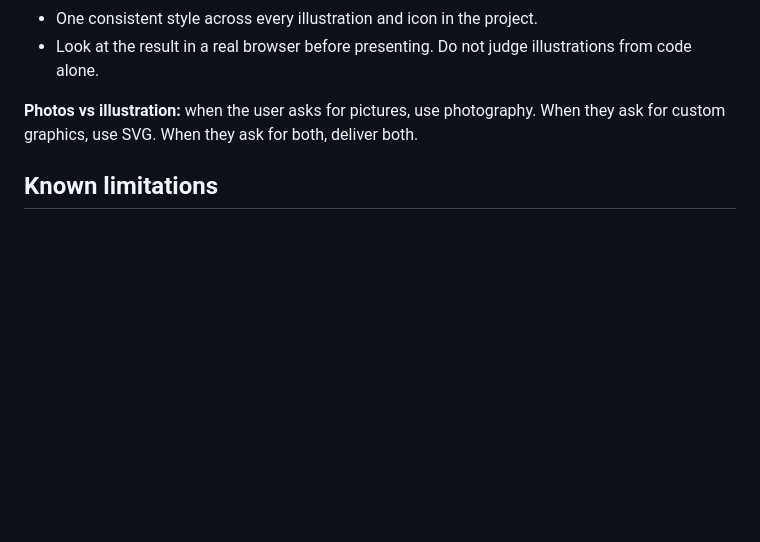
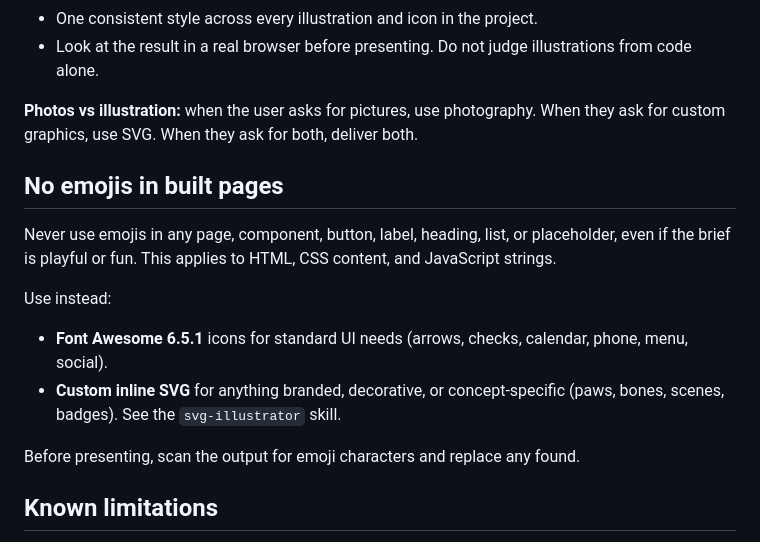
Before and after one commit to veronica-adverdize/claude-design-system, a Markdown page: CLAUDE.md, the part around the change. Drawn GitHub-style; blank space fills up the shorter version.

Commit message:
Add no-emoji rule: use Font Awesome or custom SVG icons
Co-Authored-By: Claude Sonnet 5.5 <noreply@anthropic.com>

Claude-Session: https://claude.ai/code/session_01FVRByZ8sNUDDt3m9oqtAc7

```diff
--- a/CLAUDE.md
+++ b/CLAUDE.md
@@ -322,6 +322,16 @@ Applies whenever a brief asks for custom graphics, illustrated scenes, storybook
 
 **Photos vs illustration:** when the user asks for pictures, use photography. When they ask for custom graphics, use SVG. When they ask for both, deliver both.
 
+## No emojis in built pages
+
+Never use emojis in any page, component, button, label, heading, list, or placeholder, even if the brief is playful or fun. This applies to HTML, CSS content, and JavaScript strings.
+
+Use instead:
+- **Font Awesome 6.5.1** icons for standard UI needs (arrows, checks, calendar, phone, menu, social).
+- **Custom inline SVG** for anything branded, decorative, or concept-specific (paws, bones, scenes, badges). See the `svg-illustrator` skill.
+
+Before presenting, scan the output for emoji characters and replace any found.
+
 ## Known limitations
 
 - **A1 Gallery requires authentication.** The `a1-gallery:design-researcher` agent and plugin skills are installed but need `/mcp` authentication before they return gallery data. Connecting A1 provides curated gallery search and measured design norms — it does not provide browser screenshots of external sites. Those require the `claude-in-chrome` skill (separate capability).
```
Also changed, not shown: design-system/CLOUD-PROJECT-INSTRUCTIONS.md (+9 -0 lines), 1 other file.
